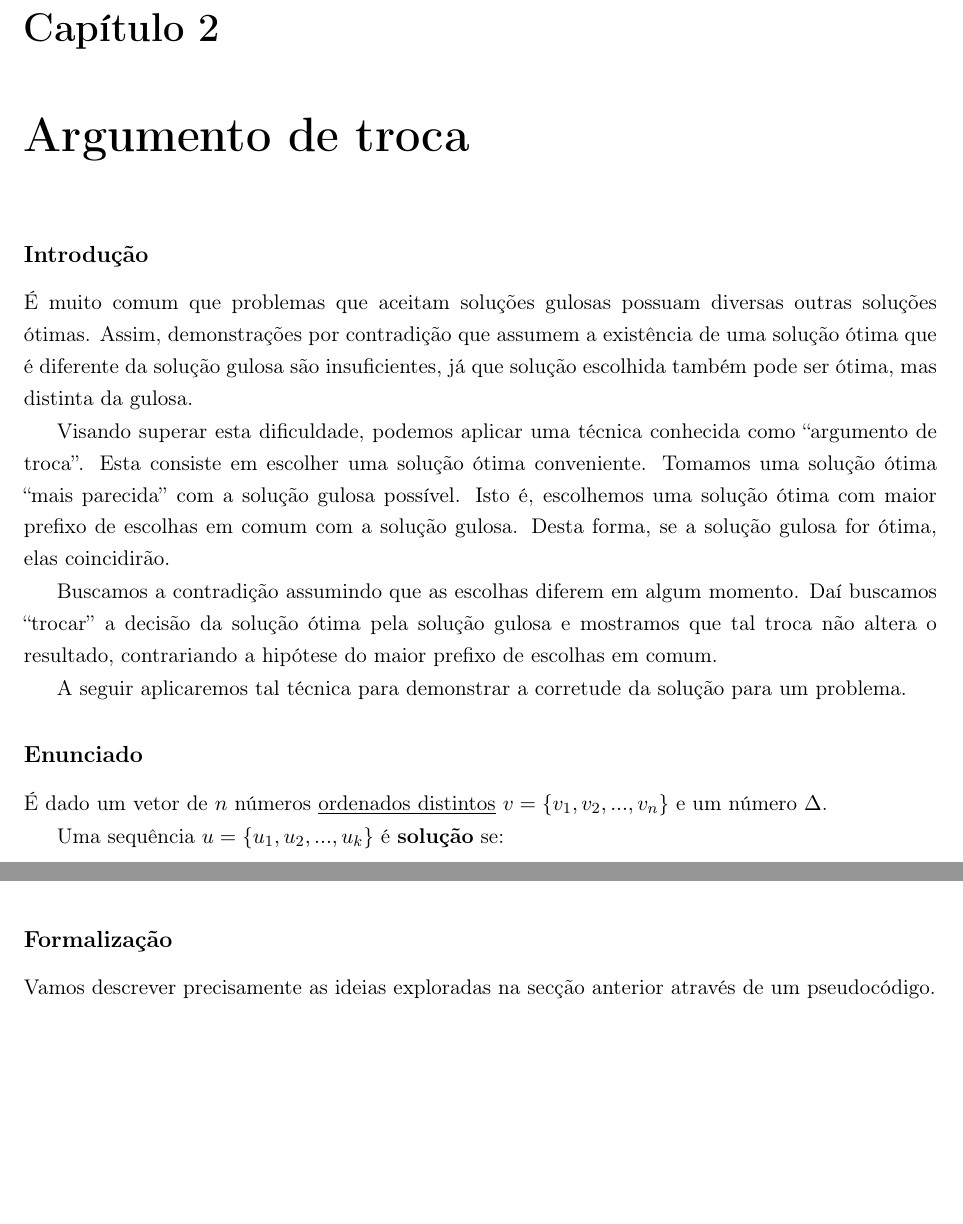
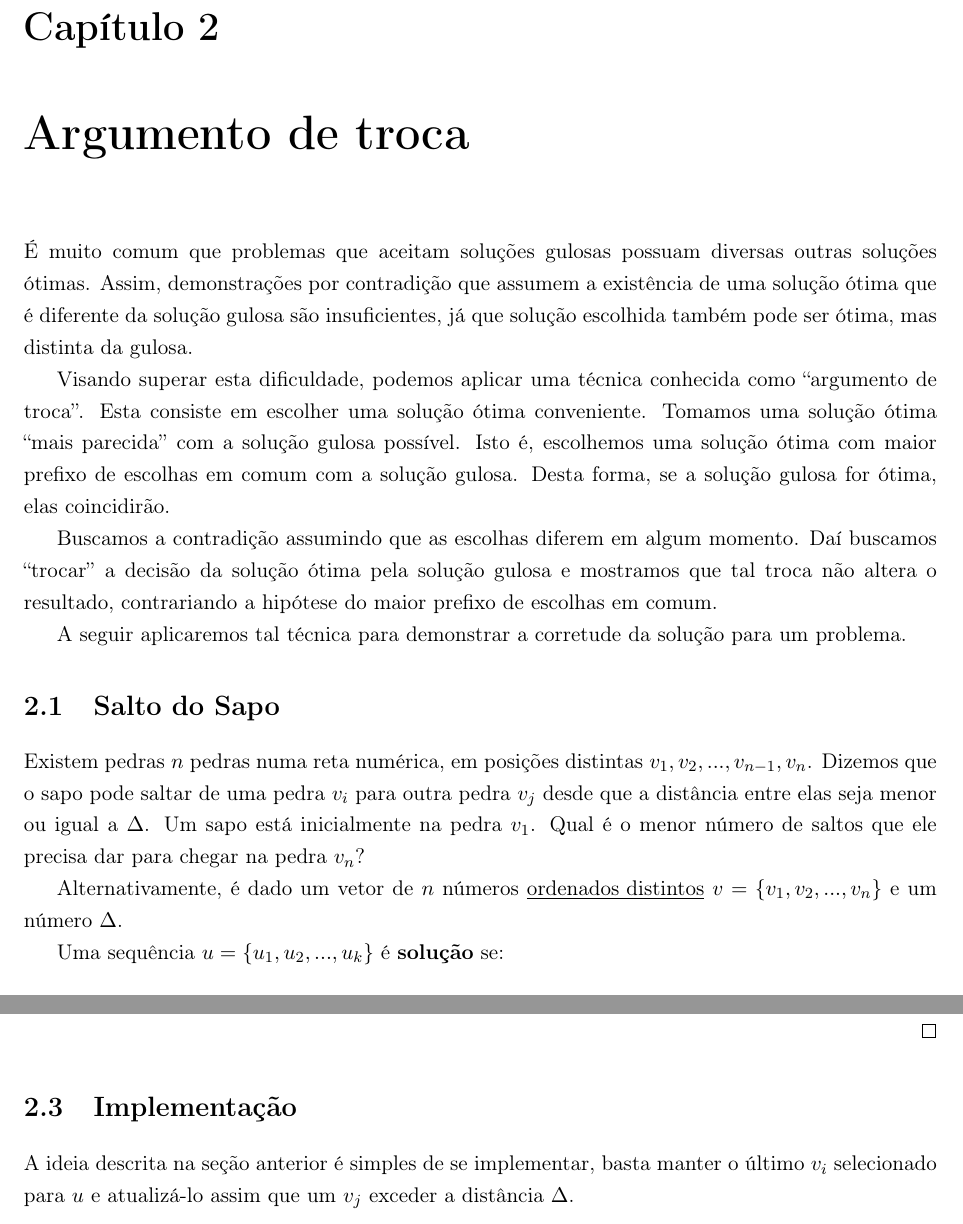
Before and after one commit to victorcolombo/tcc, a LaTeX book (monografia/main.tex, which reads monografia/capitulos/salto.tex): two parts of pages 7 and 8 of 31 before the commit and two parts of pages 7 and 9 of 31 after it, joined at a grey line, cut so that both start at the same text, the shorter picture padded with empty space. Compiled offline with pdfLaTeX.

Commit message:
Salto reorganizado

```diff
--- a/monografia/capitulos/salto.tex
+++ b/monografia/capitulos/salto.tex
@@ -1,7 +1,5 @@
 \chapter{Argumento de troca}
 \label{salto}
-
-\subsection*{Introdução}
 
 É muito comum que problemas que aceitam soluções gulosas possuam diversas outras soluções ótimas. Assim, demonstrações por contradição que assumem a existência de uma solução ótima que é diferente da solução gulosa são insuficientes, já que solução escolhida também pode ser ótima, mas distinta da gulosa.
 
@@ -11,9 +9,11 @@ Buscamos a contradição assumindo que as escolhas diferem em algum momento. Da
 
 A seguir aplicaremos tal técnica para demonstrar a corretude da solução para um problema.
 
-\subsection*{Enunciado}
+\section{Salto do Sapo}
 
-É dado um vetor de $n$ números \underline{ordenados distintos} $v = \{v_1, v_2, ..., v_n\}$ e um número $\Delta$.
+Existem pedras $n$ pedras numa reta numérica, em posições distintas $v_1, v_2, ..., v_{n - 1}, v_n$. Dizemos que o sapo pode saltar de uma pedra $v_i$ para outra pedra $v_j$ desde que a distância entre elas seja menor ou igual a $\Delta$. Um sapo está inicialmente na pedra $v_1$. Qual é o menor número de saltos que ele precisa dar para chegar na pedra $v_n$?
+
+Alternativamente, é dado um vetor de $n$ números \underline{ordenados distintos} $v = \{v_1, v_2, ..., v_n\}$ e um número $\Delta$.
 
 Uma sequência $u = \{u_1, u_2, ..., u_k\}$ é \textbf{solução} se:
 \begin{itemize}
@@ -50,6 +50,3 @@ Partindo das observações anteriores, uma solução intuitiva é \textit{\quote
 
 Neste caso, felizmente, o primeiro algoritmo considerado é de fato o correto. Agora o trabalho é reduzido a formalizar e demonstrar sua corretude.
 
-\subsection*{Formalização}
-
-Vamos descrever precisamente as ideias exploradas na secção anterior através de um pseudocódigo.
@@ -136,3 +113,6 @@ Desta forma, podemos \textbf{trocar} $u^*_{l + 1}$ por $u_{l + 1}$, criando a se
 
 \end{proof}
 
+\section{Implementação}
+
+A ideia descrita na seção anterior é simples de se implementar, basta manter o último $v_i$ selecionado para $u$ e atualizá-lo assim que um $v_j$ exceder a distância $\Delta$.
```
Also changed, not shown: monografia/capitulos/salto.tex (49 more changed lines).
